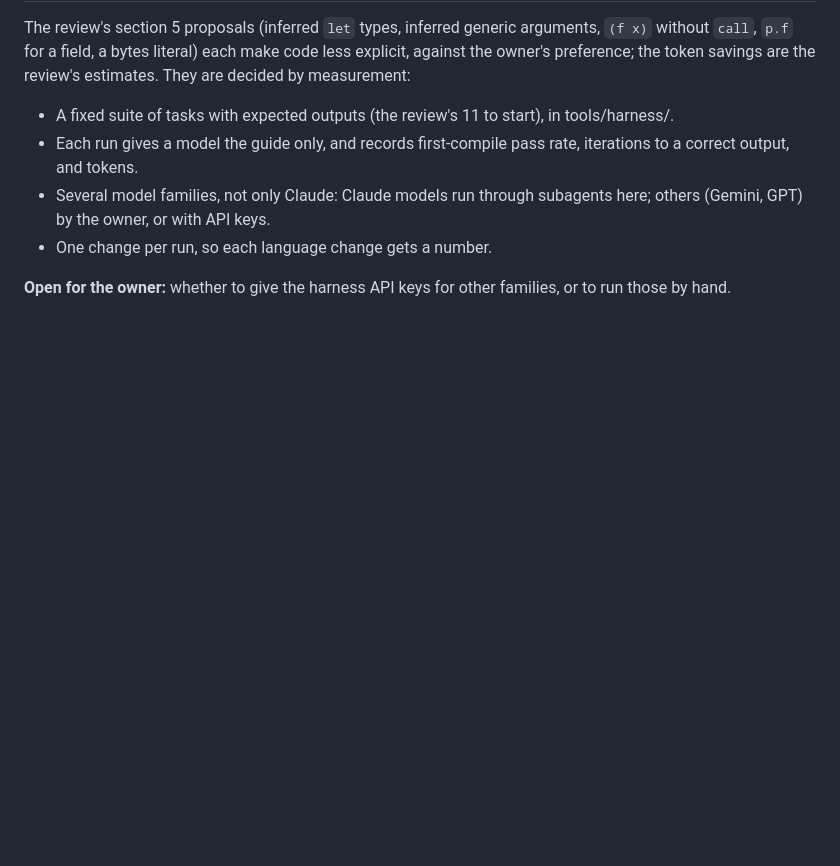
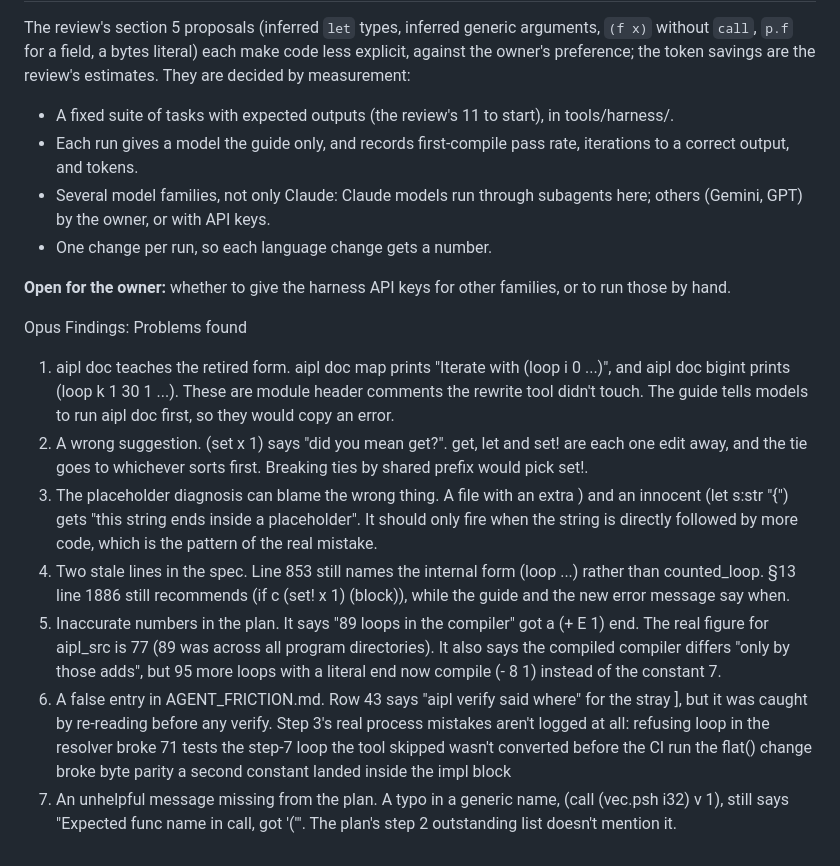
Before and after one commit to mwarpinski/AIPL, a Markdown page: docs/design/CANONICAL_PLAN.md, the part around the change. GitHub-like rendering; blank space fills up the shorter version.

Commit message:
some notes

```diff
--- a/docs/design/CANONICAL_PLAN.md
+++ b/docs/design/CANONICAL_PLAN.md
@@ -307,3 +307,21 @@ measurement:
 
 **Open for the owner:** whether to give the harness API keys for other
 families, or to run those by hand.
+
+
+Opus Findings:
+Problems found
+
+1. aipl doc teaches the retired form. aipl doc map prints "Iterate with (loop i 0 ...)", and aipl doc bigint prints (loop k 1 30 1 ...). These are module header comments the rewrite tool didn't touch. The guide tells models to run aipl doc first, so they would copy an error.
+2. A wrong suggestion. (set x 1) says "did you mean get?". get, let and set! are each one edit away, and the tie goes to whichever sorts first. Breaking ties by shared prefix would pick set!.
+3. The placeholder diagnosis can blame the wrong thing. A file with an extra ) and an innocent (let s:str "{") gets "this string ends inside a placeholder". It should only fire when the string is directly followed by more code, which is the pattern of the real mistake.
+4. Two stale lines in the spec.
+Line 853 still names the internal form (loop ...) rather than counted_loop.
+§13 line 1886 still recommends (if c (set! x 1) (block)), while the guide and the new error message say when.
+5. Inaccurate numbers in the plan. It says "89 loops in the compiler" got a (+ E 1) end. The real figure for aipl_src is 77 (89 was across all program directories). It also says the compiled compiler differs "only by those adds", but 95 more loops with a literal end now compile (- 8 1) instead of the constant 7.
+6. A false entry in AGENT_FRICTION.md. Row 43 says "aipl verify said where" for the stray ], but it was caught by re-reading before any verify. Step 3's real process mistakes aren't logged at all:
+refusing loop in the resolver broke 71 tests
+the step-7 loop the tool skipped wasn't converted before the CI run
+the flat() change broke byte parity
+a second constant landed inside the impl block
+7. An unhelpful message missing from the plan. A typo in a generic name, (call (vec.psh i32) v 1), still says "Expected func name in call, got '('". The plan's step 2 outstanding list doesn't mention it.
```
